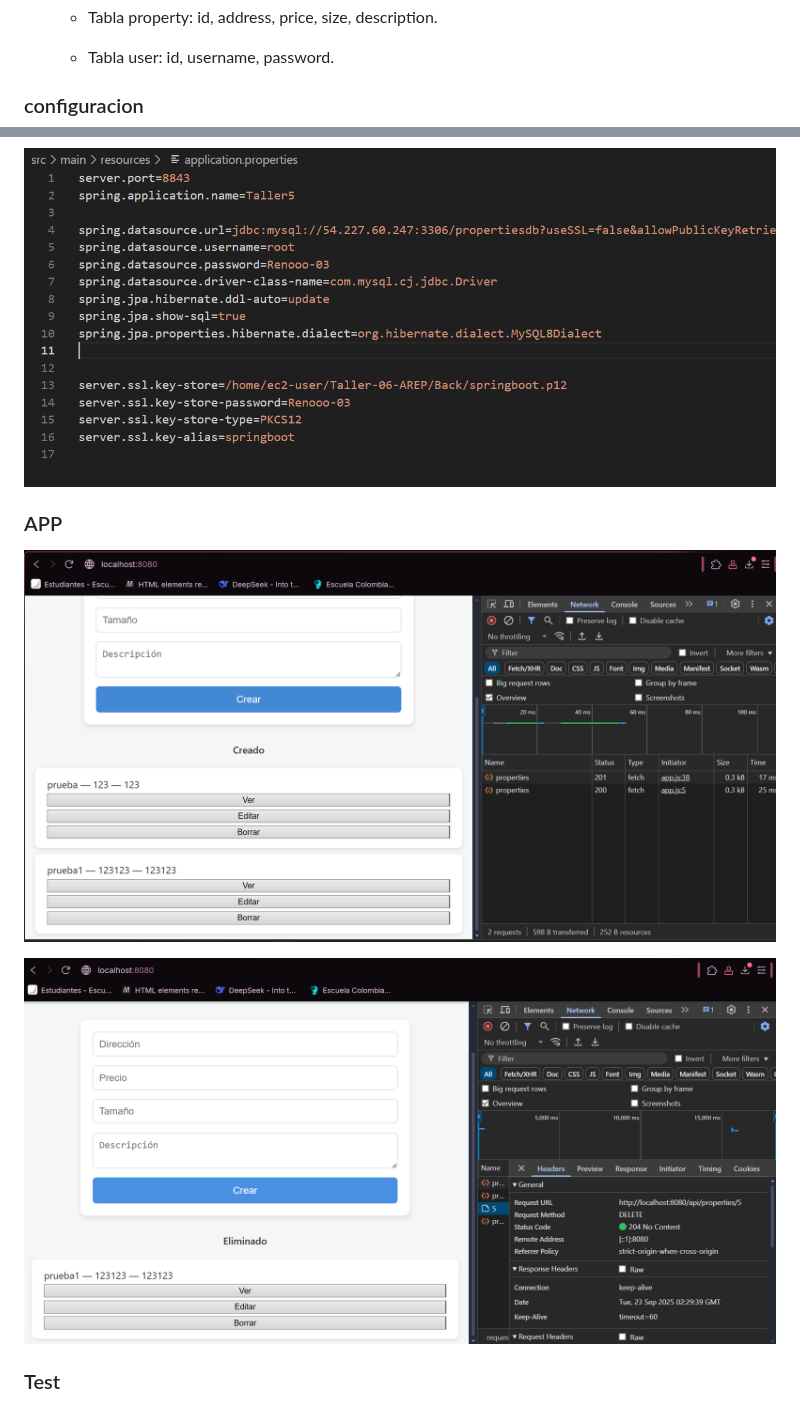
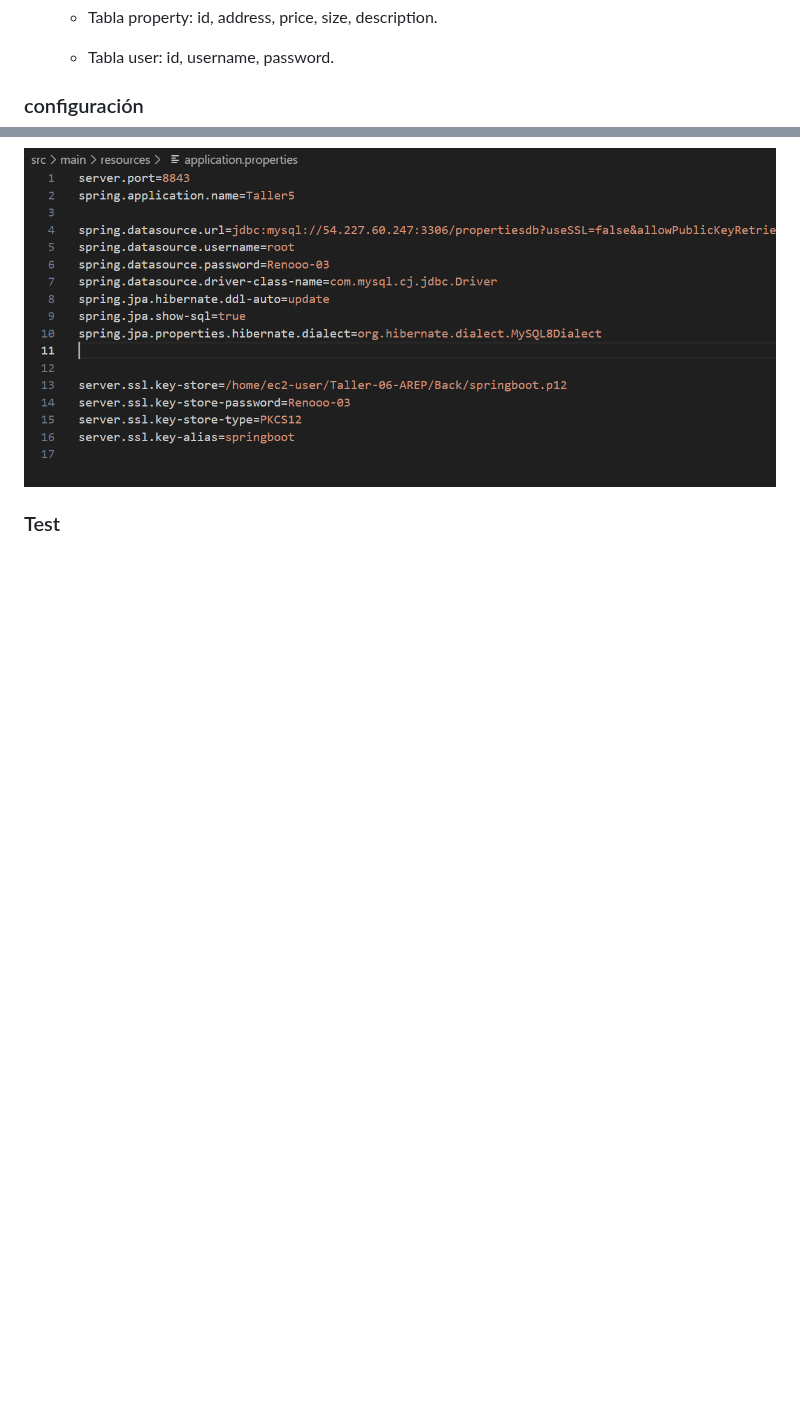
Before and after one commit to juanescan/Taller-06-AREP, a Markdown page: README.md, 2 parts joined by grey strips. Drawn GitHub-style; blank space fills up the shorter version.

```diff
--- a/README.md
+++ b/README.md
@@ -178,15 +178,10 @@ README.md
 
 
 
-### configuracion
+### configuración
 
 ![conf](/images/propiedades.png)
 
-### APP
-
-![app](/images/1.png)
-
-![app](/images/2.png)
 
 ### Test
 
```
